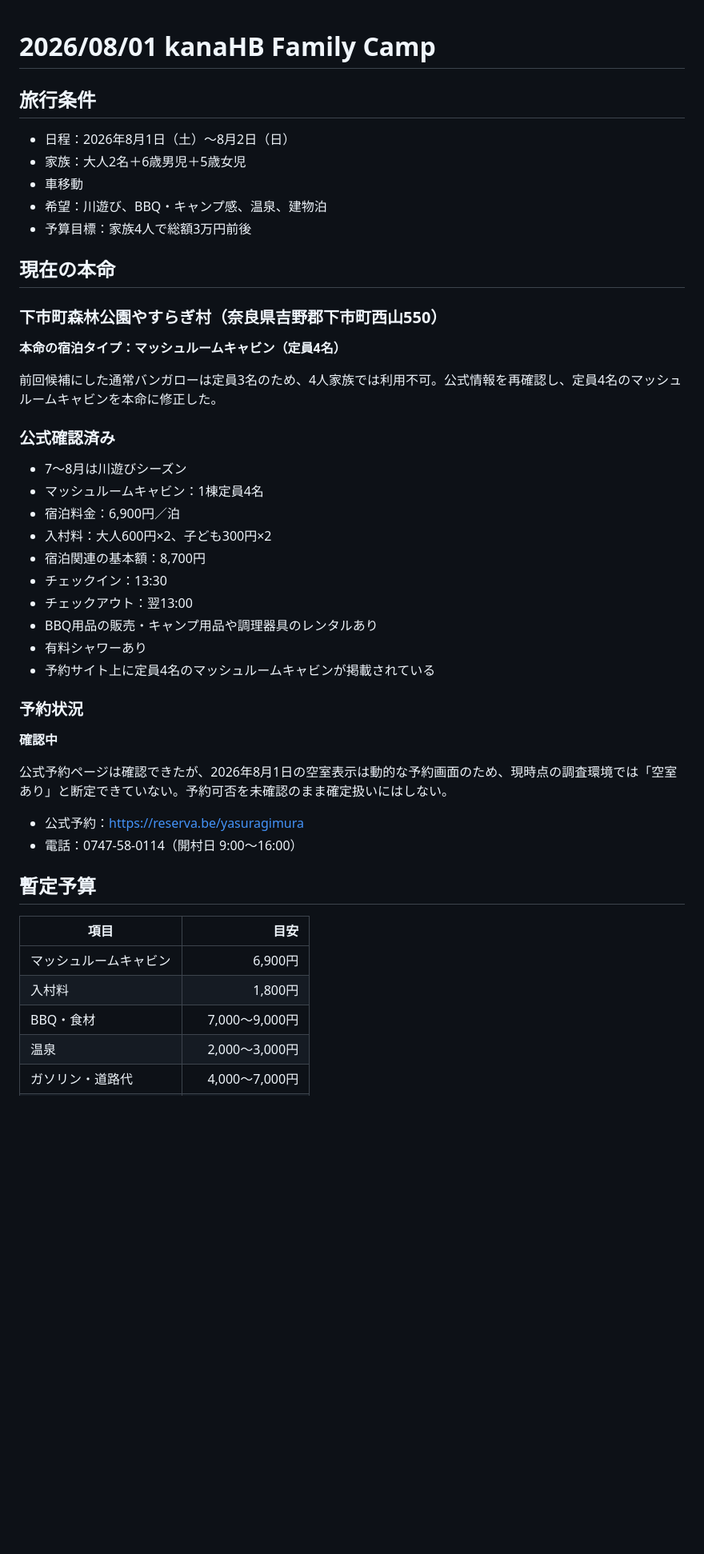
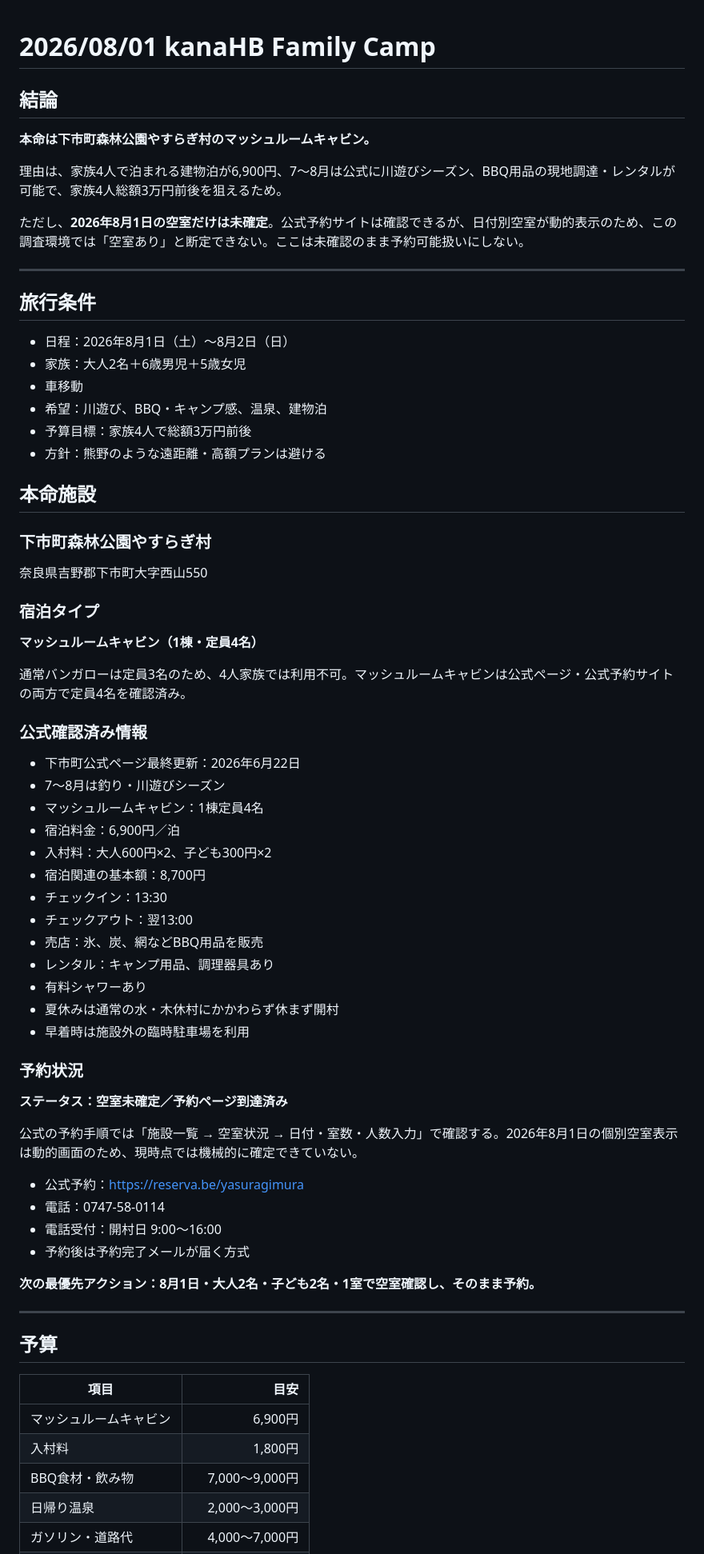
Before and after one commit to goz0813rmh-netizen/20260801-kanaHB-camp, a Markdown page: README.md, the part around one of its changes. Shown at 80% size. GitHub-like rendering; blank space fills up the shorter version.

Commit message:
公式情報を再確認して旅行計画を更新

```diff
--- a/README.md
+++ b/README.md
@@ -1,4 +1,13 @@
 # 2026/08/01 kanaHB Family Camp
+
+## 結論
+**本命は下市町森林公園やすらぎ村のマッシュルームキャビン。**
+
+理由は、家族4人で泊まれる建物泊が6,900円、7〜8月は公式に川遊びシーズン、BBQ用品の現地調達・レンタルが可能で、家族4人総額3万円前後を狙えるため。
+
+ただし、**2026年8月1日の空室だけは未確定**。公式予約サイトは確認できるが、日付別空室が動的表示のため、この調査環境では「空室あり」と断定できない。ここは未確認のまま予約可能扱いにしない。
+
+---
 
 ## 旅行条件
 - 日程：2026年8月1日（土）〜8月2日（日）
@@ -6,39 +15,51 @@
 - 車移動
 - 希望：川遊び、BBQ・キャンプ感、温泉、建物泊
 - 予算目標：家族4人で総額3万円前後
+- 方針：熊野のような遠距離・高額プランは避ける
 
-## 現在の本命
-### 下市町森林公園やすらぎ村（奈良県吉野郡下市町西山550）
+## 本命施設
+### 下市町森林公園やすらぎ村
+奈良県吉野郡下市町大字西山550
 
-**本命の宿泊タイプ：マッシュルームキャビン（定員4名）**
+### 宿泊タイプ
+**マッシュルームキャビン（1棟・定員4名）**
 
-前回候補にした通常バンガローは定員3名のため、4人家族では利用不可。公式情報を再確認し、定員4名のマッシュルームキャビンを本命に修正した。
+通常バンガローは定員3名のため、4人家族では利用不可。マッシュルームキャビンは公式ページ・公式予約サイトの両方で定員4名を確認済み。
 
-### 公式確認済み
-- 7〜8月は川遊びシーズン
+### 公式確認済み情報
+- 下市町公式ページ最終更新：2026年6月22日
+- 7〜8月は釣り・川遊びシーズン
 - マッシュルームキャビン：1棟定員4名
 - 宿泊料金：6,900円／泊
 - 入村料：大人600円×2、子ども300円×2
 - 宿泊関連の基本額：8,700円
 - チェックイン：13:30
 - チェックアウト：翌13:00
-- BBQ用品の販売・キャンプ用品や調理器具のレンタルあり
+- 売店：氷、炭、網などBBQ用品を販売
+- レンタル：キャンプ用品、調理器具あり
 - 有料シャワーあり
-- 予約サイト上に定員4名のマッシュルームキャビンが掲載されている
+- 夏休みは通常の水・木休村にかかわらず休まず開村
+- 早着時は施設外の臨時駐車場を利用
 
 ### 予約状況
-**確認中**
+**ステータス：空室未確定／予約ページ到達済み**
 
-公式予約ページは確認できたが、2026年8月1日の空室表示は動的な予約画面のため、現時点の調査環境では「空室あり」と断定できていない。予約可否を未確認のまま確定扱いにはしない。
+公式の予約手順では「施設一覧 → 空室状況 → 日付・室数・人数入力」で確認する。2026年8月1日の個別空室表示は動的画面のため、現時点では機械的に確定できていない。
 
 - 公式予約：https://reserva.be/yasuragimura
-- 電話：0747-58-0114（開村日 9:00〜16:00）
+- 電話：0747-58-0114
+- 電話受付：開村日 9:00〜16:00
+- 予約後は予約完了メールが届く方式
 
-## 暫定予算
+**次の最優先アクション：8月1日・大人2名・子ども2名・1室で空室確認し、そのまま予約。**
+
+---
+
+## 予算
 | 項目 | 目安 |
 |---|---:|
 | マッシュルームキャビン | 6,900円 |
 | 入村料 | 1,800円 |
-| BBQ・食材 | 7,000〜9,000円 |
-| 温泉 | 2,000〜3,000円 |
+| BBQ食材・飲み物 | 7,000〜9,000円 |
+| 日帰り温泉 | 2,000〜3,000円 |
 | ガソリン・道路代 | 4,000〜7,000円 |
```
Also changed, not shown: other parts of README.md (+120 -39 lines).
